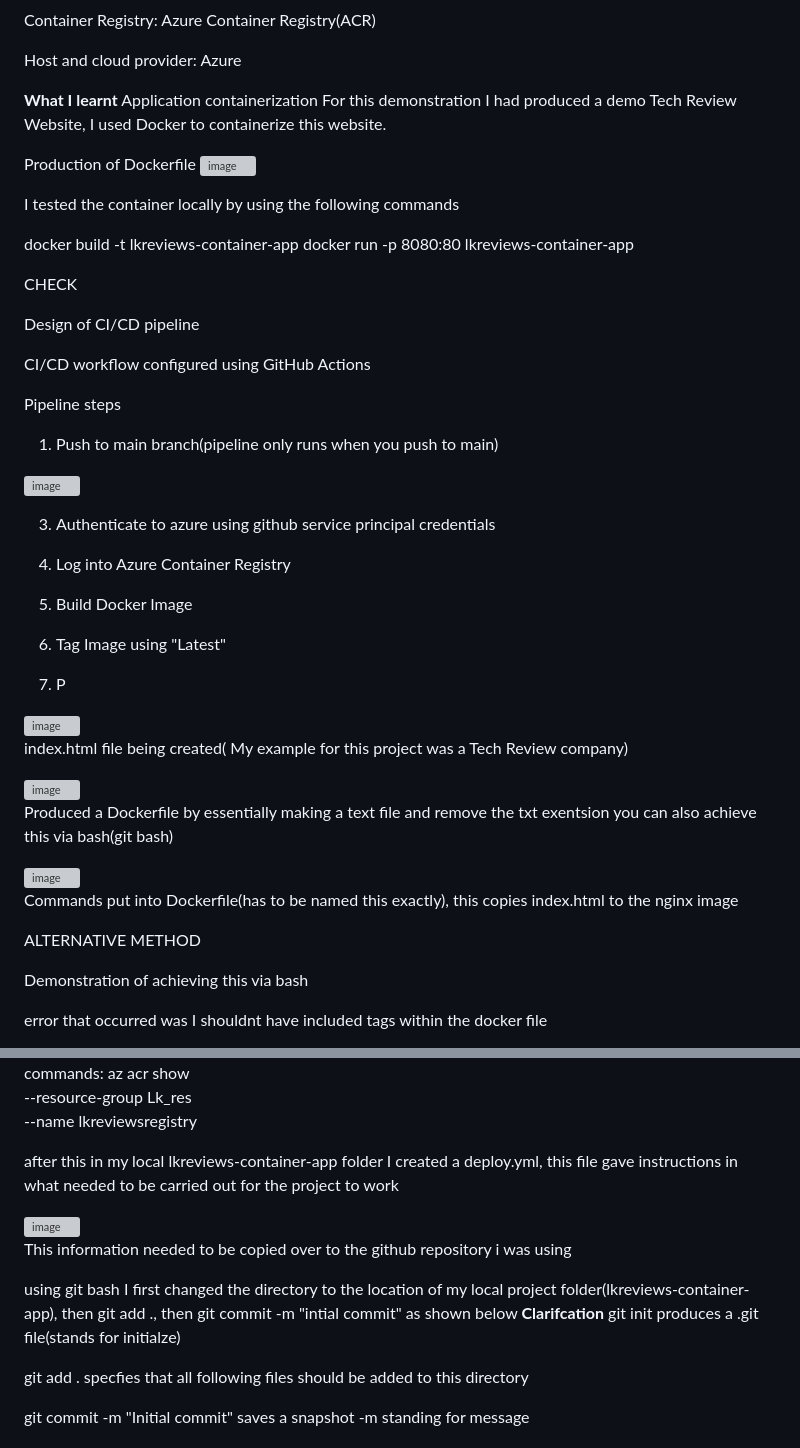
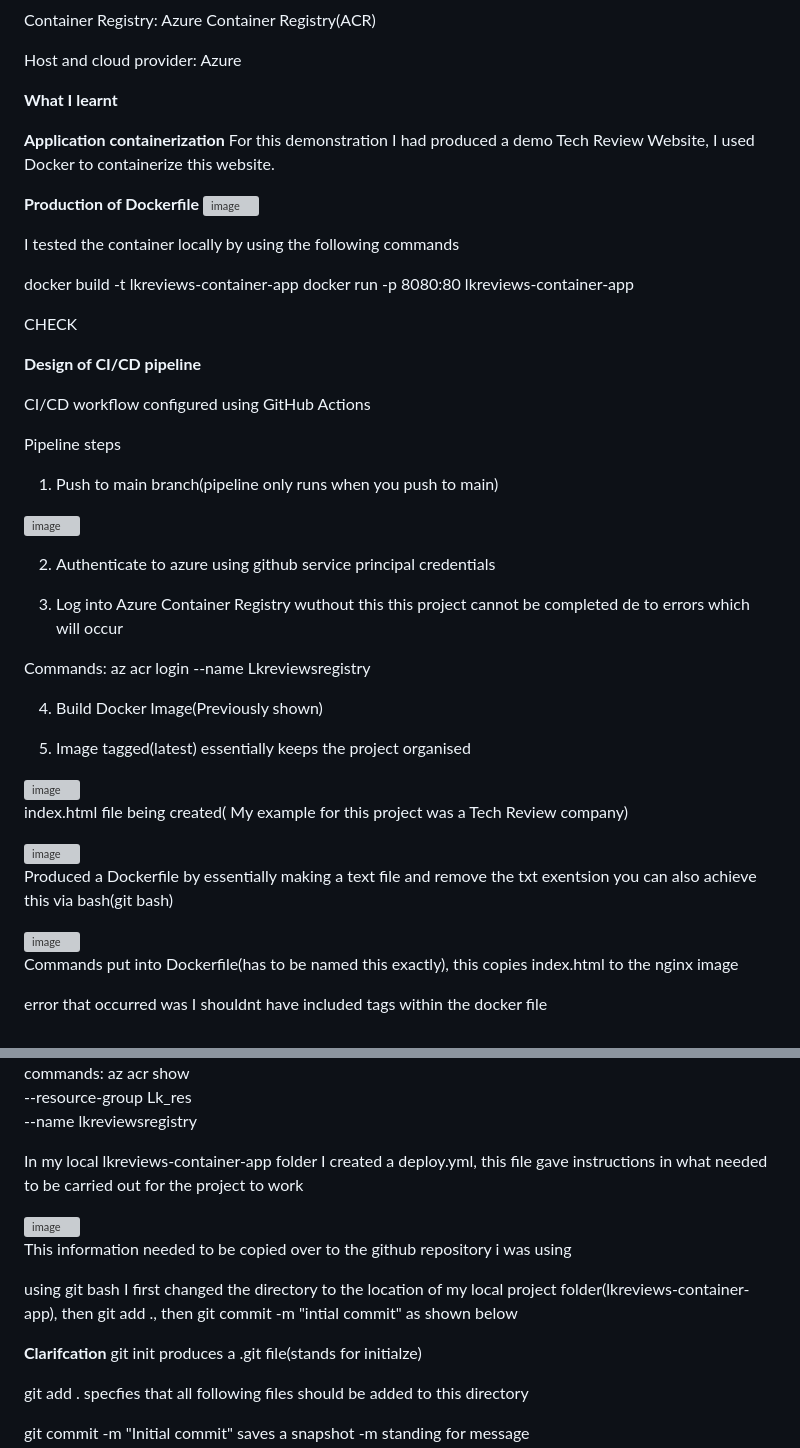
Before and after one commit to Lk2103/Azure-Terraform-CI-CD-Pipeline-Project, a Markdown page: README.md, 2 parts joined by grey strips. Drawn GitHub-style; grey boxes are pictures that could not be loaded.

Commit message:
Revise README for clarity and corrections
Updated README to improve clarity and correct errors in CI/CD pipeline steps and Dockerfile instructions.

```diff
--- a/README.md
+++ b/README.md
@@ -20,10 +20,11 @@ Container Registry: Azure Container Registry(ACR)
 Host and cloud provider: Azure
 
 **What I learnt**
-Application containerization
+
+**Application containerization**
 For this demonstration I had produced a demo Tech Review Website, I used Docker to containerize this website.
 
-Production of Dockerfile
+**Production of Dockerfile**
 <img width="1919" height="838" alt="image" src="https://github.com/user-attachments/assets/1964127e-8ee2-4322-8bfe-75c41921d40e" />
 
 I tested the container locally by using the following commands
@@ -33,7 +34,7 @@ docker run -p 8080:80 lkreviews-container-app
 
 CHECK
 
-Design of CI/CD pipeline
+**Design of CI/CD pipeline**
 
 CI/CD workflow configured using GitHub Actions
 
@@ -43,17 +44,17 @@ Pipeline steps
 
 <img width="911" height="571" alt="image" src="https://github.com/user-attachments/assets/39f14264-7a93-4613-a471-ae10cbdd89ff" />
 
+2. Authenticate to azure using github service principal credentials
+
+3. Log into Azure Container Registry wuthout this this project cannot be completed de to errors which will occur
+
+Commands: az acr login --name Lkreviewsregistry
+
+4. Build Docker Image(Previously shown)
+
+5. Image tagged(latest) essentially keeps the project organised
 
 
-3. Authenticate to azure using github service principal credentials
-
-4. Log into Azure Container Registry
-
-5. Build Docker Image
-
-6. Tag Image using "Latest"
-
-7. P
 
 <img width="1172" height="868" alt="image" src="https://github.com/user-attachments/assets/038bdfaf-e385-40e6-92bc-681de2356bfe" />
 
@@ -66,11 +67,6 @@ Produced a Dockerfile by essentially making a text file and remove the txt exent
 <img width="1919" height="1006" alt="image" src="https://github.com/user-attachments/assets/e51676d0-76d2-4990-abf6-5e454e723f09" />
 
 Commands put into Dockerfile(has to be named this exactly), this copies index.html to the nginx image
-
-ALTERNATIVE METHOD
-
-
-Demonstration of achieving this via bash
 
 error that occurred was I shouldnt have included tags within the docker file
 
@@ -119,13 +115,14 @@ az acr show \
 --resource-group Lk_res \
 --name lkreviewsregistry
 
-after this in my local lkreviews-container-app folder I created a deploy.yml, this file gave instructions in what needed to be carried out for the project to work
+In my local lkreviews-container-app folder I created a deploy.yml, this file gave instructions in what needed to be carried out for the project to work
 
 <img width="1919" height="1005" alt="image" src="https://github.com/user-attachments/assets/3d0981aa-ada6-4fe5-9669-8e7b48e8612f" />
 
 This information needed to be copied over to the github repository i was using
 
 using git bash I first changed the directory to the location of my local project folder(lkreviews-container-app), then git add ., then git commit -m "intial commit" as shown below
+
 **Clarifcation**
 git init produces a .git file(stands for initialze)
 
```
